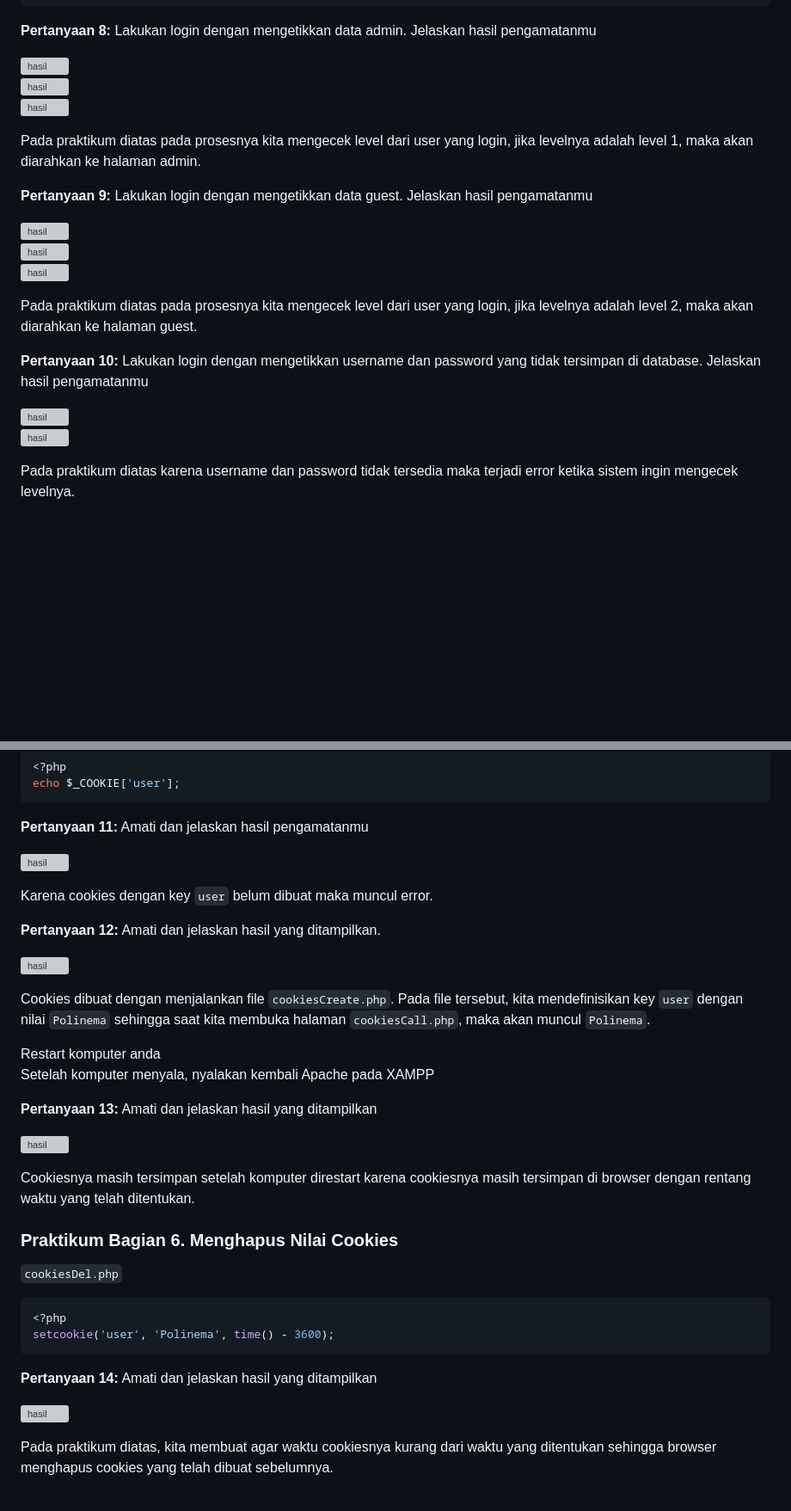
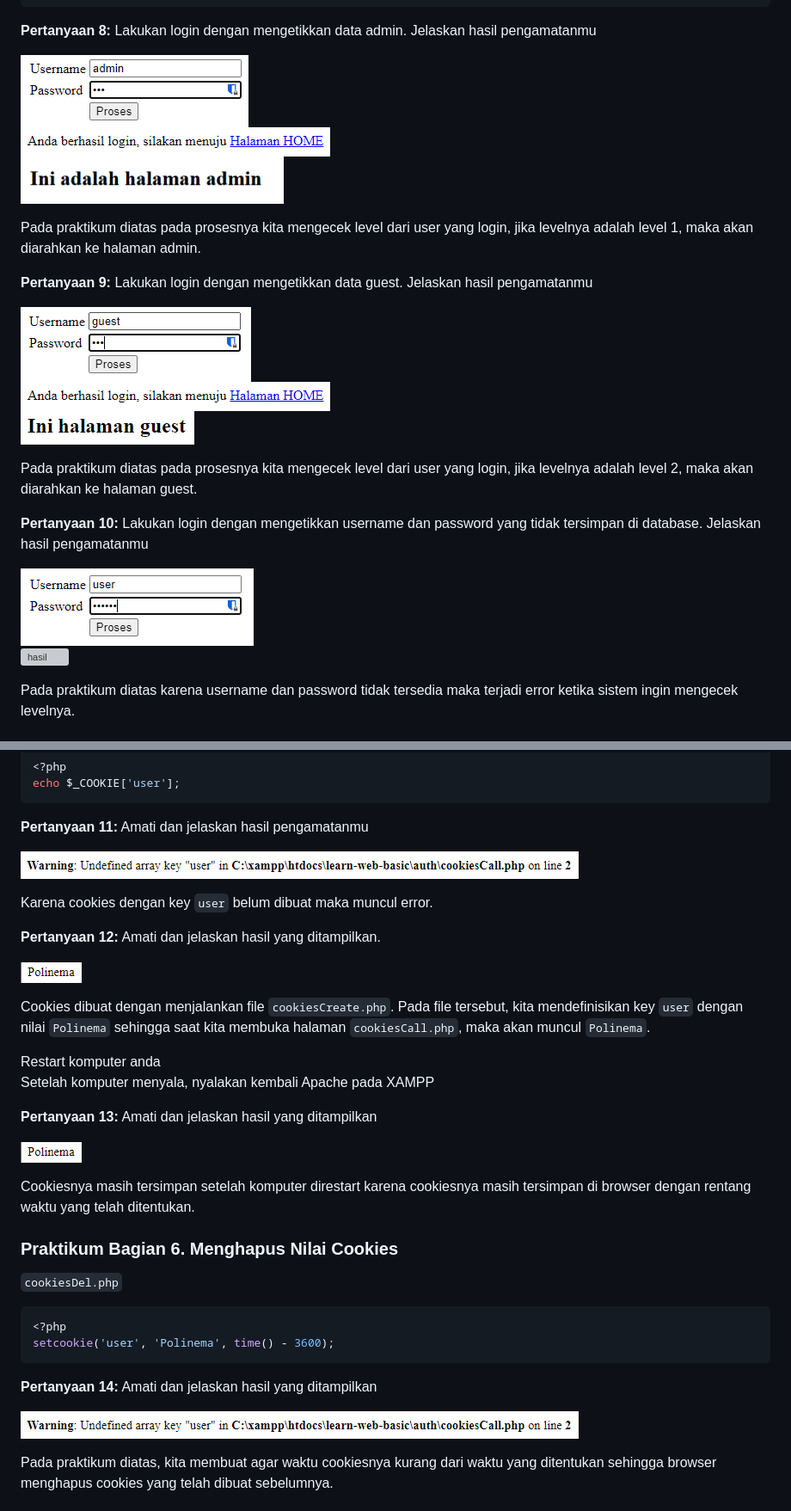
Before and after one commit to Lavina-23/pemrograman-web, a Markdown page: jobsheet9-login/README.md, 2 parts joined by grey strips. Shown at 86% size. Rendered like a GitHub page; blank space fills up the shorter version; grey boxes are pictures that could not be loaded.

```diff
--- a/jobsheet9-login/README.md
+++ b/jobsheet9-login/README.md
@@ -232,24 +232,24 @@ if ($row['level'] == 1) {
 
 **Pertanyaan 8:** Lakukan login dengan mengetikkan data admin. Jelaskan hasil pengamatanmu <br>
 
-![hasil](/img/image-1.png)<br>
-![hasil](/img/image-9.png)<br>
-![hasil](/img/image-2.png)<br>
+![hasil](./img/image-1.png)<br>
+![hasil](./img/image-9.png)<br>
+![hasil](./img/image-2.png)<br>
 
 Pada praktikum diatas pada prosesnya kita mengecek level dari user yang login, jika levelnya adalah level 1, maka akan diarahkan ke halaman admin. <br>
 
 **Pertanyaan 9:** Lakukan login dengan mengetikkan data guest. Jelaskan hasil pengamatanmu <br>
 
-![hasil](/img/image-8.png)<br>
-![hasil](/img/image-9.png)<br>
-![hasil](/img/image-10.png)<br>
+![hasil](./img/image-8.png)<br>
+![hasil](./img/image-9.png)<br>
+![hasil](./img/image-10.png)<br>
 
 Pada praktikum diatas pada prosesnya kita mengecek level dari user yang login, jika levelnya adalah level 2, maka akan diarahkan ke halaman guest.
 
 **Pertanyaan 10:** Lakukan login dengan mengetikkan username dan password yang tidak tersimpan di database. Jelaskan hasil pengamatanmu <br>
 
-![hasil](/img/image-3.png)<br>
-![hasil](/img/image-11.png)<br>
+![hasil](./img/image-3.png)<br>
+![hasil](./img/image-11.png)<br>
 
 Pada praktikum diatas karena username dan password tidak tersedia maka terjadi error ketika sistem ingin mengecek levelnya.
 
@@ -271,13 +271,13 @@ echo $_COOKIE['user'];
 
 **Pertanyaan 11:** Amati dan jelaskan hasil pengamatanmu <br>
 
-![hasil](/img/image-12.png)<br>
+![hasil](./img/image-12.png)<br>
 
 Karena cookies dengan key `user` belum dibuat maka muncul error. <br>
 
 **Pertanyaan 12:** Amati dan jelaskan hasil yang ditampilkan. <br>
 
-![hasil](/img/image-13.png)<br>
+![hasil](./img/image-13.png)<br>
 
 Cookies dibuat dengan menjalankan file `cookiesCreate.php`. Pada file tersebut, kita mendefinisikan key `user` dengan nilai `Polinema` sehingga saat kita membuka halaman `cookiesCall.php`, maka akan muncul `Polinema`. <br>
 
@@ -286,7 +286,7 @@ Setelah komputer menyala, nyalakan kembali Apache pada XAMPP <br>
 
 **Pertanyaan 13:** Amati dan jelaskan hasil yang ditampilkan <br>
 
-![hasil](/img/image-13.png)<br>
+![hasil](./img/image-13.png)<br>
 
 Cookiesnya masih tersimpan setelah komputer direstart karena cookiesnya masih tersimpan di browser dengan rentang waktu yang telah ditentukan. <br>
 
@@ -301,7 +301,7 @@ setcookie('user', 'Polinema', time() - 3600);
 
 **Pertanyaan 14:** Amati dan jelaskan hasil yang ditampilkan <br>
 
-![hasil](/img/image-12.png)<br>
+![hasil](./img/image-12.png)<br>
 
 Pada praktikum diatas, kita membuat agar waktu cookiesnya kurang dari waktu yang ditentukan sehingga browser menghapus cookies yang telah dibuat sebelumnya. <br>
 
```
Also changed, not shown: other parts of jobsheet9-login/README.md (+21 -21 lines).
